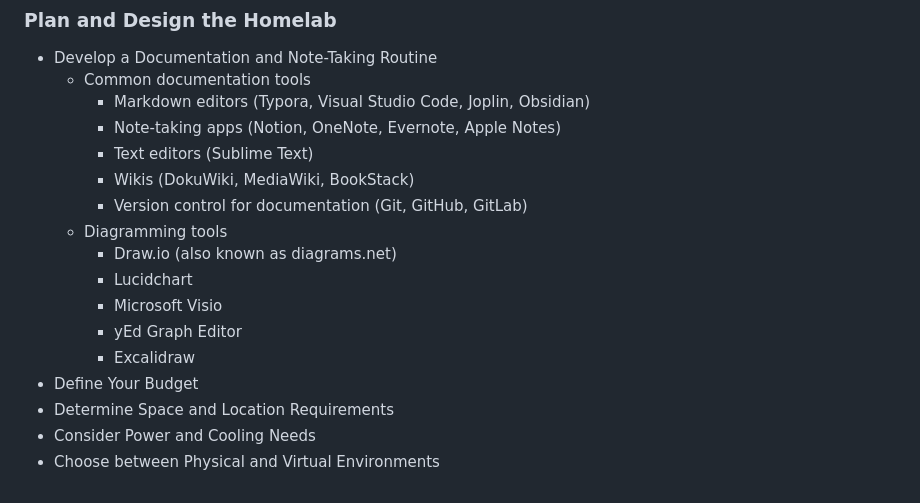
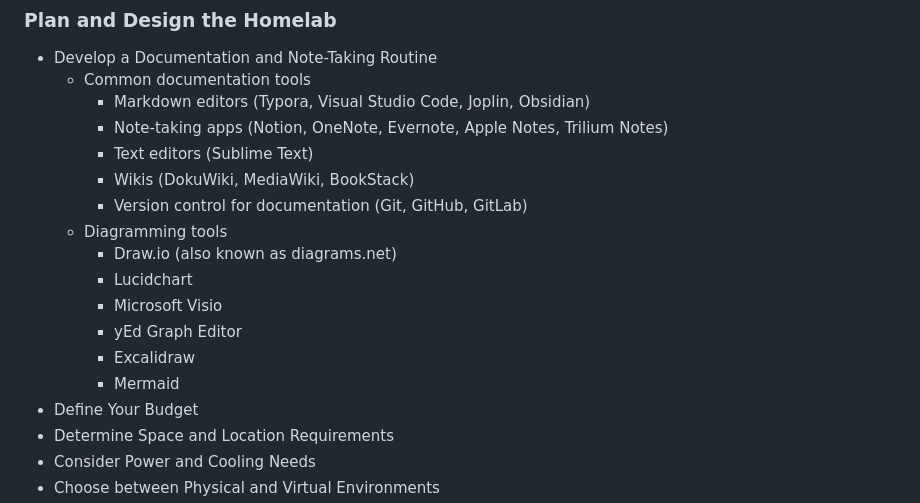
Before and after one commit to veteranbv/Homelab-Blueprint, a Markdown page: README.md, the part around the change printed below. Drawn GitHub-style.

Commit message:
Added Trilium Notes and Mermaid

```diff
--- a/README.md
+++ b/README.md
@@ -52,7 +52,7 @@ Happy homelabbing, folks!
 * Develop a Documentation and Note-Taking Routine
   * Common documentation tools
     * Markdown editors (Typora, Visual Studio Code, Joplin, Obsidian)
-    * Note-taking apps (Notion, OneNote, Evernote, Apple Notes)
+    * Note-taking apps (Notion, OneNote, Evernote, Apple Notes, Trilium Notes)
     * Text editors (Sublime Text)
     * Wikis (DokuWiki, MediaWiki, BookStack)
     * Version control for documentation (Git, GitHub, GitLab)
@@ -62,6 +62,7 @@ Happy homelabbing, folks!
     * Microsoft Visio
     * yEd Graph Editor
     * Excalidraw
+    * Mermaid
 * Define Your Budget
 * Determine Space and Location Requirements
 * Consider Power and Cooling Needs
```
Also changed, not shown: other parts of README.md (+2 -0 lines).
